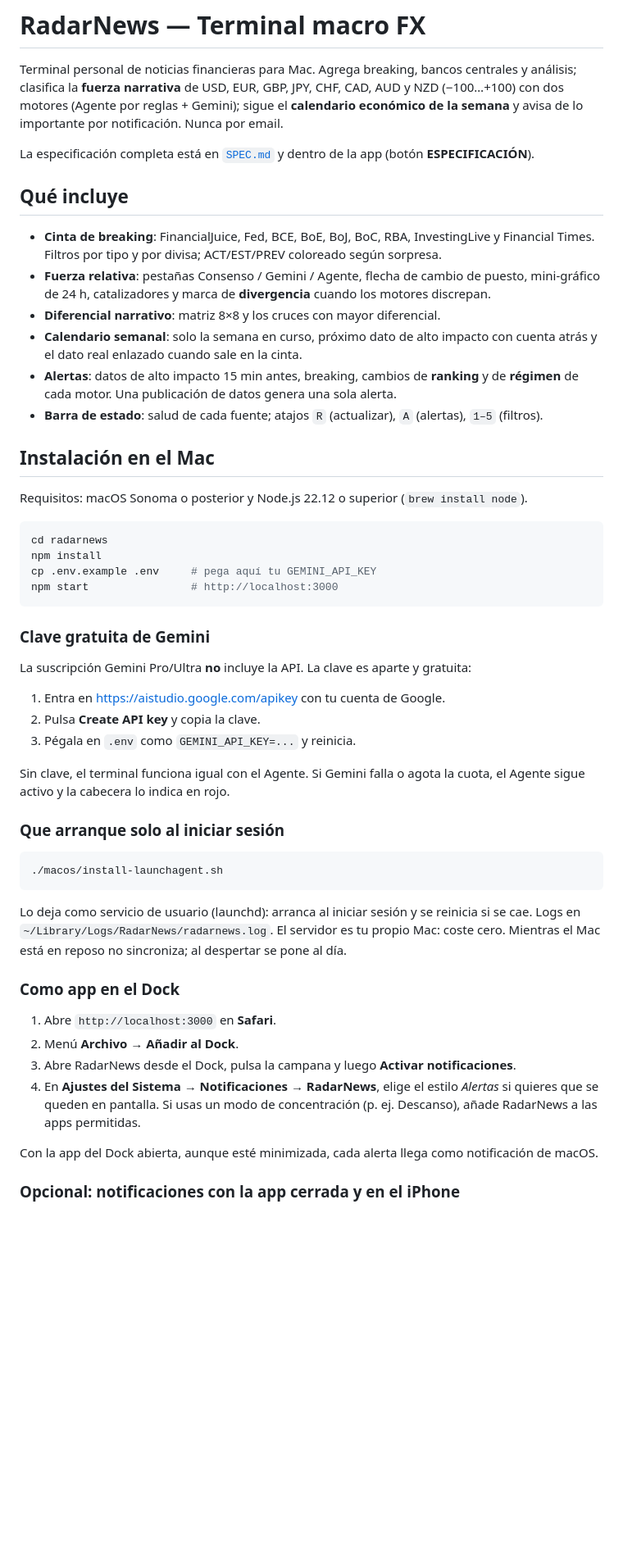
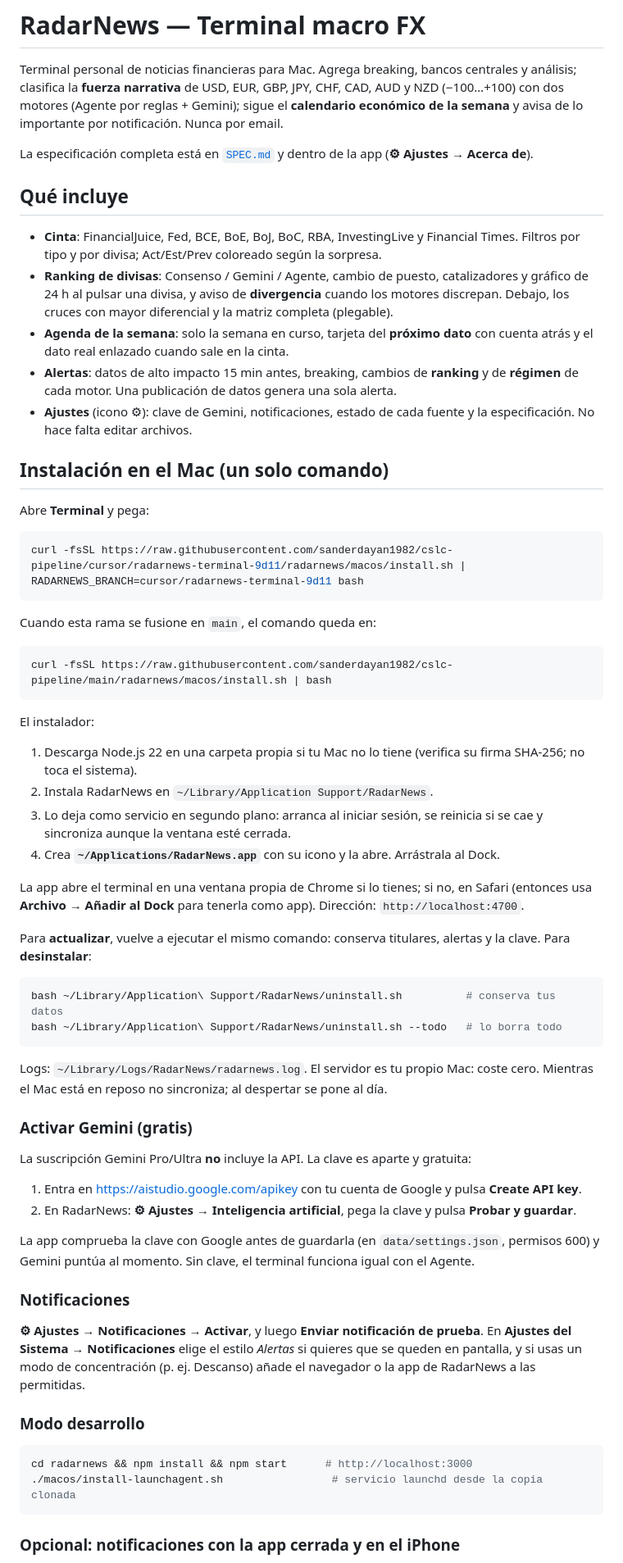
Before and after one commit to sanderdayan1982/cslc-pipeline, a Markdown page: radarnews/README.md, the part around one of its changes. Shown at 82% size. Rendered like a GitHub page; blank space fills up the shorter version.

Commit message:
RadarNews: README y especificación con instalador de un comando y ajustes en la app
Co-authored-by: sanderdayan1982 <sanderdayan1982@users.noreply.github.com>

````diff
--- a/radarnews/README.md
+++ b/radarnews/README.md
@@ -2,54 +2,67 @@
 
 Terminal personal de noticias financieras para Mac. Agrega breaking, bancos centrales y análisis; clasifica la **fuerza narrativa** de USD, EUR, GBP, JPY, CHF, CAD, AUD y NZD (−100…+100) con dos motores (Agente por reglas + Gemini); sigue el **calendario económico de la semana** y avisa de lo importante por notificación. Nunca por email.
 
-La especificación completa está en [`SPEC.md`](SPEC.md) y dentro de la app (botón **ESPECIFICACIÓN**).
+La especificación completa está en [`SPEC.md`](SPEC.md) y dentro de la app (**⚙︎ Ajustes → Acerca de**).
 
 ## Qué incluye
 
-- **Cinta de breaking**: FinancialJuice, Fed, BCE, BoE, BoJ, BoC, RBA, InvestingLive y Financial Times. Filtros por tipo y por divisa; ACT/EST/PREV coloreado según sorpresa.
-- **Fuerza relativa**: pestañas Consenso / Gemini / Agente, flecha de cambio de puesto, mini-gráfico de 24 h, catalizadores y marca de **divergencia** cuando los motores discrepan.
-- **Diferencial narrativo**: matriz 8×8 y los cruces con mayor diferencial.
-- **Calendario semanal**: solo la semana en curso, próximo dato de alto impacto con cuenta atrás y el dato real enlazado cuando sale en la cinta.
+- **Cinta**: FinancialJuice, Fed, BCE, BoE, BoJ, BoC, RBA, InvestingLive y Financial Times. Filtros por tipo y por divisa; Act/Est/Prev coloreado según la sorpresa.
+- **Ranking de divisas**: Consenso / Gemini / Agente, cambio de puesto, catalizadores y gráfico de 24 h al pulsar una divisa, y aviso de **divergencia** cuando los motores discrepan. Debajo, los cruces con mayor diferencial y la matriz completa (plegable).
+- **Agenda de la semana**: solo la semana en curso, tarjeta del **próximo dato** con cuenta atrás y el dato real enlazado cuando sale en la cinta.
 - **Alertas**: datos de alto impacto 15 min antes, breaking, cambios de **ranking** y de **régimen** de cada motor. Una publicación de datos genera una sola alerta.
-- **Barra de estado**: salud de cada fuente; atajos `R` (actualizar), `A` (alertas), `1–5` (filtros).
+- **Ajustes** (icono ⚙︎): clave de Gemini, notificaciones, estado de cada fuente y la especificación. No hace falta editar archivos.
 
-## Instalación en el Mac
+## Instalación en el Mac (un solo comando)
 
-Requisitos: macOS Sonoma o posterior y Node.js 22.12 o superior (`brew install node`).
+Abre **Terminal** y pega:
 
 ```bash
-cd radarnews
-npm install
-cp .env.example .env     # pega aquí tu GEMINI_API_KEY
-npm start                # http://localhost:3000
+curl -fsSL https://raw.githubusercontent.com/sanderdayan1982/cslc-pipeline/cursor/radarnews-terminal-9d11/radarnews/macos/install.sh | RADARNEWS_BRANCH=cursor/radarnews-terminal-9d11 bash
 ```
 
-### Clave gratuita de Gemini
+Cuando esta rama se fusione en `main`, el comando queda en:
+
+```bash
+curl -fsSL https://raw.githubusercontent.com/sanderdayan1982/cslc-pipeline/main/radarnews/macos/install.sh | bash
+```
+
+El instalador:
+
+1. Descarga Node.js 22 en una carpeta propia si tu Mac no lo tiene (verifica su firma SHA-256; no toca el sistema).
+2. Instala RadarNews en `~/Library/Application Support/RadarNews`.
+3. Lo deja como servicio en segundo plano: arranca al iniciar sesión, se reinicia si se cae y sincroniza aunque la ventana esté cerrada.
+4. Crea **`~/Applications/RadarNews.app`** con su icono y la abre. Arrástrala al Dock.
+
+La app abre el terminal en una ventana propia de Chrome si lo tienes; si no, en Safari (entonces usa **Archivo → Añadir al Dock** para tenerla como app). Dirección: `http://localhost:4700`.
+
+Para **actualizar**, vuelve a ejecutar el mismo comando: conserva titulares, alertas y la clave. Para **desinstalar**:
+
+```bash
+bash ~/Library/Application\ Support/RadarNews/uninstall.sh          # conserva tus datos
+bash ~/Library/Application\ Support/RadarNews/uninstall.sh --todo   # lo borra todo
+```
+
+Logs: `~/Library/Logs/RadarNews/radarnews.log`. El servidor es tu propio Mac: coste cero. Mientras el Mac está en reposo no sincroniza; al despertar se pone al día.
+
+### Activar Gemini (gratis)
 
 La suscripción Gemini Pro/Ultra **no** incluye la API. La clave es aparte y gratuita:
 
-1. Entra en <https://aistudio.google.com/apikey> con tu cuenta de Google.
-2. Pulsa **Create API key** y copia la clave.
-3. Pégala en `.env` como `GEMINI_API_KEY=...` y reinicia.
+1. Entra en <https://aistudio.google.com/apikey> con tu cuenta de Google y pulsa **Create API key**.
+2. En RadarNews: **⚙︎ Ajustes → Inteligencia artificial**, pega la clave y pulsa **Probar y guardar**.
 
-Sin clave, el terminal funciona igual con el Agente. Si Gemini falla o agota la cuota, el Agente sigue activo y la cabecera lo indica en rojo.
+La app comprueba la clave con Google antes de guardarla (en `data/settings.json`, permisos 600) y Gemini puntúa al momento. Sin clave, el terminal funciona igual con el Agente.
 
-### Que arranque solo al iniciar sesión
+### Notificaciones
+
+**⚙︎ Ajustes → Notificaciones → Activar**, y luego **Enviar notificación de prueba**. En **Ajustes del Sistema → Notificaciones** elige el estilo *Alertas* si quieres que se queden en pantalla, y si usas un modo de concentración (p. ej. Descanso) añade el navegador o la app de RadarNews a las permitidas.
+
+### Modo desarrollo
 
 ```bash
-./macos/install-launchagent.sh
+cd radarnews && npm install && npm start      # http://localhost:3000
+./macos/install-launchagent.sh                 # servicio launchd desde la copia clonada
 ```
-
-Lo deja como servicio de usuario (launchd): arranca al iniciar sesión y se reinicia si se cae. Logs en `~/Library/Logs/RadarNews/radarnews.log`. El servidor es tu propio Mac: coste cero. Mientras el Mac está en reposo no sincroniza; al despertar se pone al día.
-
-### Como app en el Dock
-
-1. Abre `http://localhost:3000` en **Safari**.
-2. Menú **Archivo → Añadir al Dock**.
-3. Abre RadarNews desde el Dock, pulsa la campana y luego **Activar notificaciones**.
-4. En **Ajustes del Sistema → Notificaciones → RadarNews**, elige el estilo *Alertas* si quieres que se queden en pantalla. Si usas un modo de concentración (p. ej. Descanso), añade RadarNews a las apps permitidas.
-
-Con la app del Dock abierta, aunque esté minimizada, cada alerta llega como notificación de macOS.
 
 ### Opcional: notificaciones con la app cerrada y en el iPhone
 
````
Also changed, not shown: other parts of radarnews/README.md (+2 -2 lines), radarnews/SPEC.md (+14 -8 lines).
